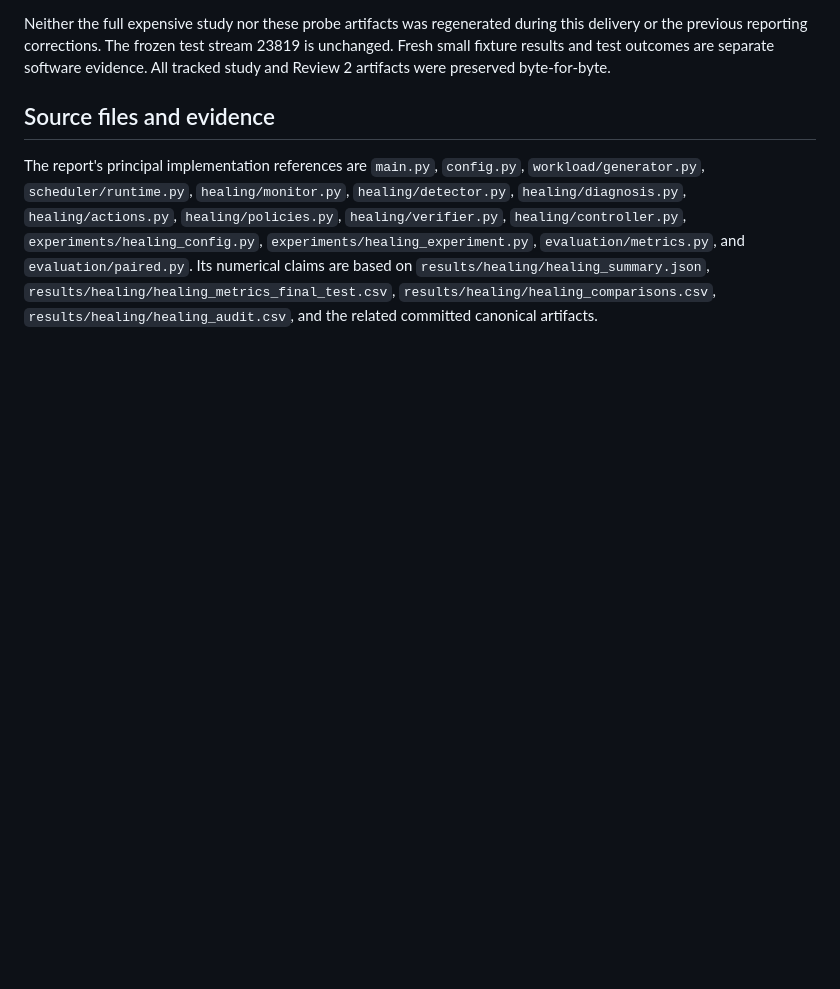
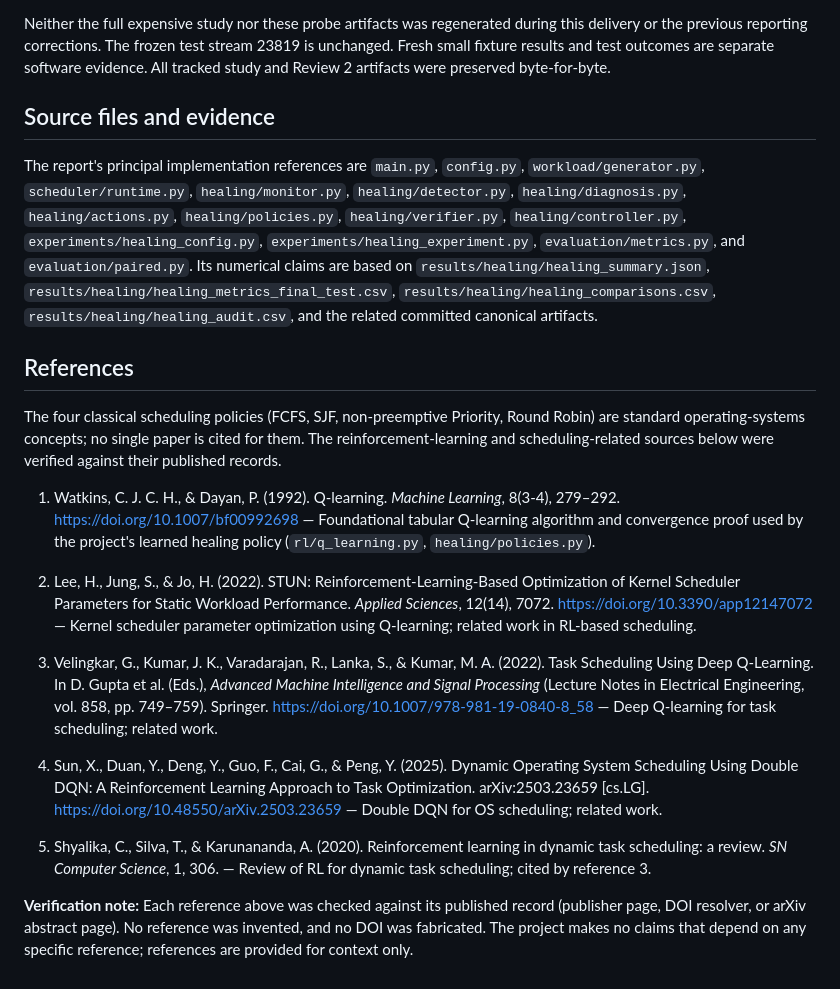
Before and after one commit to lostpilot404/OS-Project, a Markdown page: docs/OS_Project_Final_Report.md, the part around the change. GitHub-like rendering; blank space fills up the shorter version.

Commit message:
Add verified References section to final research report
- Add 5 verified citations (Watkins & Dayan 1992, Lee et al. 2022,
  Velingkar et al. 2022, Sun et al. 2025, Shyalika et al. 2020)
- Each reference checked against publisher page/DOI resolver/arXiv
- No fabricated DOIs or invented papers

Co-authored-by: arena-agent <297053741+arena-agent@users.noreply.github.com>

```diff
--- a/docs/OS_Project_Final_Report.md
+++ b/docs/OS_Project_Final_Report.md
@@ -515,3 +515,19 @@ Neither the full expensive study nor these probe artifacts was regenerated durin
 ## Source files and evidence
 
 The report's principal implementation references are `main.py`, `config.py`, `workload/generator.py`, `scheduler/runtime.py`, `healing/monitor.py`, `healing/detector.py`, `healing/diagnosis.py`, `healing/actions.py`, `healing/policies.py`, `healing/verifier.py`, `healing/controller.py`, `experiments/healing_config.py`, `experiments/healing_experiment.py`, `evaluation/metrics.py`, and `evaluation/paired.py`. Its numerical claims are based on `results/healing/healing_summary.json`, `results/healing/healing_metrics_final_test.csv`, `results/healing/healing_comparisons.csv`, `results/healing/healing_audit.csv`, and the related committed canonical artifacts.
+
+## References
+
+The four classical scheduling policies (FCFS, SJF, non-preemptive Priority, Round Robin) are standard operating-systems concepts; no single paper is cited for them. The reinforcement-learning and scheduling-related sources below were verified against their published records.
+
+1. Watkins, C. J. C. H., & Dayan, P. (1992). Q-learning. *Machine Learning*, 8(3-4), 279–292. https://doi.org/10.1007/bf00992698 — Foundational tabular Q-learning algorithm and convergence proof used by the project's learned healing policy (`rl/q_learning.py`, `healing/policies.py`).
+
+2. Lee, H., Jung, S., & Jo, H. (2022). STUN: Reinforcement-Learning-Based Optimization of Kernel Scheduler Parameters for Static Workload Performance. *Applied Sciences*, 12(14), 7072. https://doi.org/10.3390/app12147072 — Kernel scheduler parameter optimization using Q-learning; related work in RL-based scheduling.
+
+3. Velingkar, G., Kumar, J. K., Varadarajan, R., Lanka, S., & Kumar, M. A. (2022). Task Scheduling Using Deep Q-Learning. In D. Gupta et al. (Eds.), *Advanced Machine Intelligence and Signal Processing* (Lecture Notes in Electrical Engineering, vol. 858, pp. 749–759). Springer. https://doi.org/10.1007/978-981-19-0840-8_58 — Deep Q-learning for task scheduling; related work.
+
+4. Sun, X., Duan, Y., Deng, Y., Guo, F., Cai, G., & Peng, Y. (2025). Dynamic Operating System Scheduling Using Double DQN: A Reinforcement Learning Approach to Task Optimization. arXiv:2503.23659 [cs.LG]. https://doi.org/10.48550/arXiv.2503.23659 — Double DQN for OS scheduling; related work.
+
+5. Shyalika, C., Silva, T., & Karunananda, A. (2020). Reinforcement learning in dynamic task scheduling: a review. *SN Computer Science*, 1, 306. — Review of RL for dynamic task scheduling; cited by reference 3.
+
+**Verification note:** Each reference above was checked against its published record (publisher page, DOI resolver, or arXiv abstract page). No reference was invented, and no DOI was fabricated. The project makes no claims that depend on any specific reference; references are provided for context only.
```
